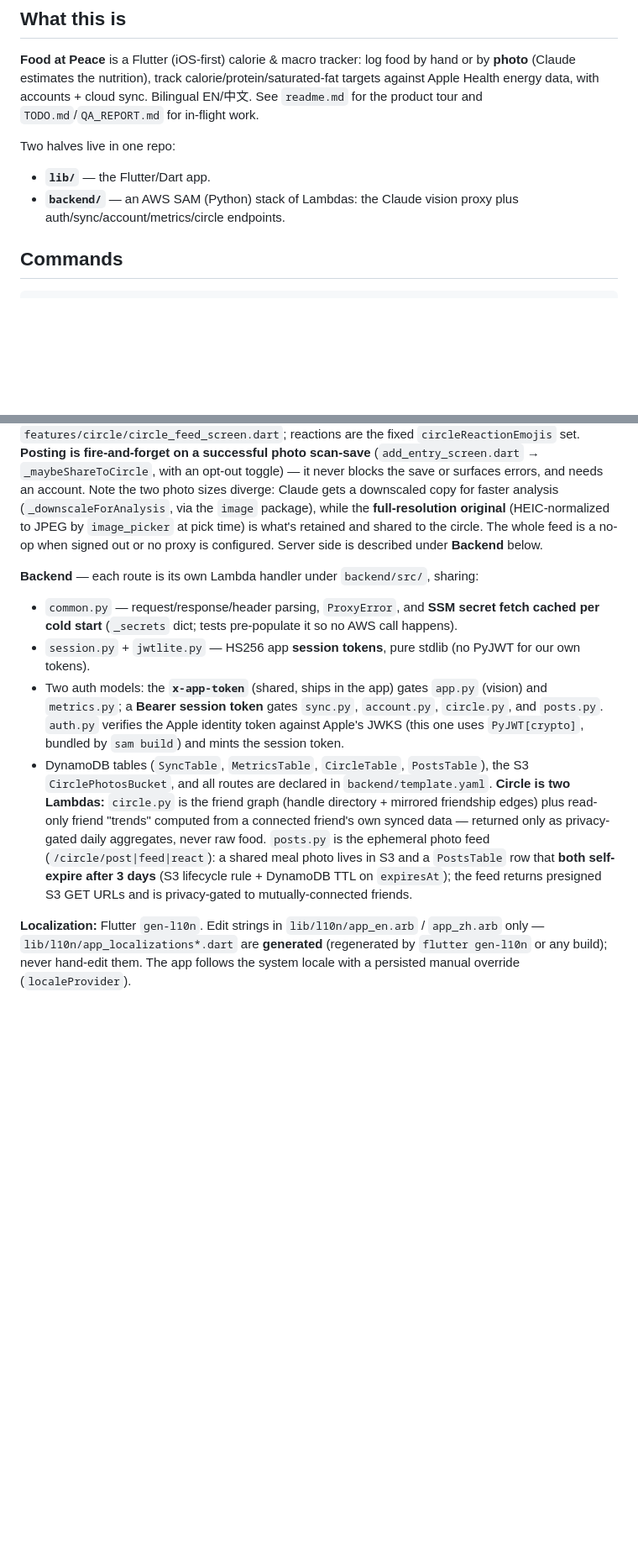
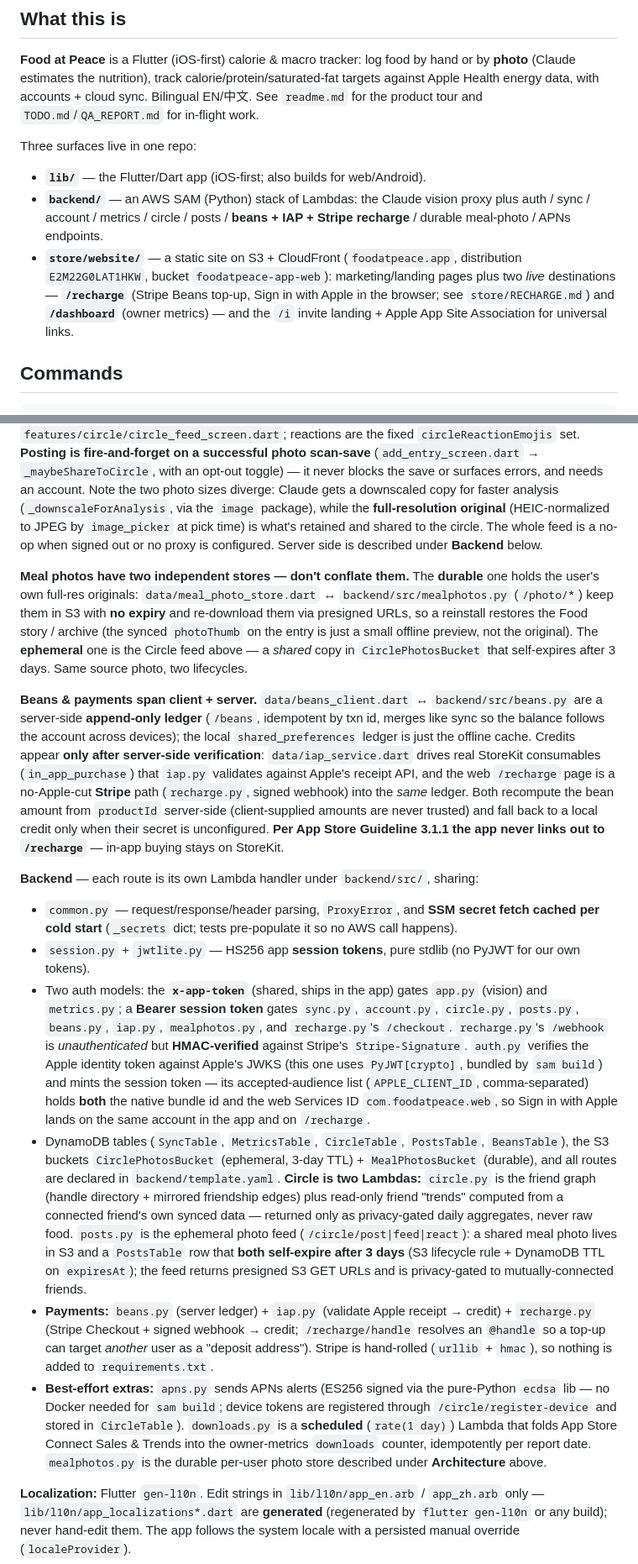
Before and after one commit to PETERDMYAN/food-at-peace, a Markdown page: CLAUDE.md, 2 parts joined by grey strips. Shown at 84% size. Drawn GitHub-style; blank space fills up the shorter version.

```diff
--- a/CLAUDE.md
+++ b/CLAUDE.md
@@ -9,10 +9,16 @@ This file provides guidance to Claude Code (claude.ai/code) when working with co
 Apple Health energy data, with accounts + cloud sync. Bilingual EN/中文. See `readme.md` for the
 product tour and `TODO.md`/`QA_REPORT.md` for in-flight work.
 
-Two halves live in one repo:
-- **`lib/`** — the Flutter/Dart app.
+Three surfaces live in one repo:
+- **`lib/`** — the Flutter/Dart app (iOS-first; also builds for web/Android).
 - **`backend/`** — an AWS SAM (Python) stack of Lambdas: the Claude vision proxy plus
-  auth/sync/account/metrics/circle endpoints.
+  auth / sync / account / metrics / circle / posts / **beans + IAP + Stripe recharge** /
+  durable meal-photo / APNs endpoints.
+- **`store/website/`** — a static site on S3 + CloudFront (`foodatpeace.app`, distribution
+  `E2M22G0LAT1HKW`, bucket `foodatpeace-app-web`): marketing/landing pages plus two *live*
+  destinations — **`/recharge`** (Stripe Beans top-up, Sign in with Apple in the browser; see
+  `store/RECHARGE.md`) and **`/dashboard`** (owner metrics) — and the `/i` invite landing +
+  Apple App Site Association for universal links.
 
 ## Commands
 
@@ -94,11 +100,17 @@ The App Store-approved **1.0.0** app is in production against the prod proxy (`6
 
 **Circle (the social layer) spans client + server in two parts.** The **friend graph** is `circleProvider`/`CircleNotifier` (claim a `@handle`, invite, accept; connected-friend trends) talking to `circle.py`. The **photo feed** is separate: `circleFeedProvider` (a `FutureProvider`) fetches via `PostsClient` (`data/posts_client.dart`) into the `CirclePost` model, rendered by `features/circle/circle_feed_screen.dart`; reactions are the fixed `circleReactionEmojis` set. **Posting is fire-and-forget on a successful photo scan-save** (`add_entry_screen.dart` → `_maybeShareToCircle`, with an opt-out toggle) — it never blocks the save or surfaces errors, and needs an account. Note the two photo sizes diverge: Claude gets a downscaled copy for faster analysis (`_downscaleForAnalysis`, via the `image` package), while the **full-resolution original** (HEIC-normalized to JPEG by `image_picker` at pick time) is what's retained and shared to the circle. The whole feed is a no-op when signed out or no proxy is configured. Server side is described under **Backend** below.
 
+**Meal photos have two independent stores — don't conflate them.** The **durable** one holds the user's own full-res originals: `data/meal_photo_store.dart` ↔ `backend/src/mealphotos.py` (`/photo/*`) keep them in S3 with **no expiry** and re-download them via presigned URLs, so a reinstall restores the Food story / archive (the synced `photoThumb` on the entry is just a small offline preview, not the original). The **ephemeral** one is the Circle feed above — a *shared* copy in `CirclePhotosBucket` that self-expires after 3 days. Same source photo, two lifecycles.
+
+**Beans & payments span client + server.** `data/beans_client.dart` ↔ `backend/src/beans.py` are a server-side **append-only ledger** (`/beans`, idempotent by txn id, merges like sync so the balance follows the account across devices); the local `shared_preferences` ledger is just the offline cache. Credits appear **only after server-side verification**: `data/iap_service.dart` drives real StoreKit consumables (`in_app_purchase`) that `iap.py` validates against Apple's receipt API, and the web `/recharge` page is a no-Apple-cut **Stripe** path (`recharge.py`, signed webhook) into the *same* ledger. Both recompute the bean amount from `productId` server-side (client-supplied amounts are never trusted) and fall back to a local credit only when their secret is unconfigured. **Per App Store Guideline 3.1.1 the app never links out to `/recharge`** — in-app buying stays on StoreKit.
+
 **Backend** — each route is its own Lambda handler under `backend/src/`, sharing:
 - `common.py` — request/response/header parsing, `ProxyError`, and **SSM secret fetch cached per cold start** (`_secrets` dict; tests pre-populate it so no AWS call happens).
 - `session.py` + `jwtlite.py` — HS256 app **session tokens**, pure stdlib (no PyJWT for our own tokens).
-- Two auth models: the **`x-app-token`** (shared, ships in the app) gates `app.py` (vision) and `metrics.py`; a **Bearer session token** gates `sync.py`, `account.py`, `circle.py`, and `posts.py`. `auth.py` verifies the Apple identity token against Apple's JWKS (this one uses `PyJWT[crypto]`, bundled by `sam build`) and mints the session token.
-- DynamoDB tables (`SyncTable`, `MetricsTable`, `CircleTable`, `PostsTable`), the S3 `CirclePhotosBucket`, and all routes are declared in `backend/template.yaml`. **Circle is two Lambdas:** `circle.py` is the friend graph (handle directory + mirrored friendship edges) plus read-only friend "trends" computed from a connected friend's own synced data — returned only as privacy-gated daily aggregates, never raw food. `posts.py` is the ephemeral photo feed (`/circle/post|feed|react`): a shared meal photo lives in S3 and a `PostsTable` row that **both self-expire after 3 days** (S3 lifecycle rule + DynamoDB TTL on `expiresAt`); the feed returns presigned S3 GET URLs and is privacy-gated to mutually-connected friends.
+- Two auth models: the **`x-app-token`** (shared, ships in the app) gates `app.py` (vision) and `metrics.py`; a **Bearer session token** gates `sync.py`, `account.py`, `circle.py`, `posts.py`, `beans.py`, `iap.py`, `mealphotos.py`, and `recharge.py`'s `/checkout`. `recharge.py`'s `/webhook` is *unauthenticated* but **HMAC-verified** against Stripe's `Stripe-Signature`. `auth.py` verifies the Apple identity token against Apple's JWKS (this one uses `PyJWT[crypto]`, bundled by `sam build`) and mints the session token — its accepted-audience list (`APPLE_CLIENT_ID`, comma-separated) holds **both** the native bundle id and the web Services ID `com.foodatpeace.web`, so Sign in with Apple lands on the same account in the app and on `/recharge`.
+- DynamoDB tables (`SyncTable`, `MetricsTable`, `CircleTable`, `PostsTable`, `BeansTable`), the S3 buckets `CirclePhotosBucket` (ephemeral, 3-day TTL) + `MealPhotosBucket` (durable), and all routes are declared in `backend/template.yaml`. **Circle is two Lambdas:** `circle.py` is the friend graph (handle directory + mirrored friendship edges) plus read-only friend "trends" computed from a connected friend's own synced data — returned only as privacy-gated daily aggregates, never raw food. `posts.py` is the ephemeral photo feed (`/circle/post|feed|react`): a shared meal photo lives in S3 and a `PostsTable` row that **both self-expire after 3 days** (S3 lifecycle rule + DynamoDB TTL on `expiresAt`); the feed returns presigned S3 GET URLs and is privacy-gated to mutually-connected friends.
+- **Payments:** `beans.py` (server ledger) + `iap.py` (validate Apple receipt → credit) + `recharge.py` (Stripe Checkout + signed webhook → credit; `/recharge/handle` resolves an `@handle` so a top-up can target *another* user as a "deposit address"). Stripe is hand-rolled (`urllib` + `hmac`), so nothing is added to `requirements.txt`.
+- **Best-effort extras:** `apns.py` sends APNs alerts (ES256 signed via the pure-Python `ecdsa` lib — no Docker needed for `sam build`; device tokens are registered through `/circle/register-device` and stored in `CircleTable`). `downloads.py` is a **scheduled** (`rate(1 day)`) Lambda that folds App Store Connect Sales & Trends into the owner-metrics `downloads` counter, idempotently per report date. `mealphotos.py` is the durable per-user photo store described under **Architecture** above.
 
 **Localization:** Flutter `gen-l10n`. Edit strings in `lib/l10n/app_en.arb` / `app_zh.arb` only — `lib/l10n/app_localizations*.dart` are **generated** (regenerated by `flutter gen-l10n` or any build); never hand-edit them. The app follows the system locale with a persisted manual override (`localeProvider`).
 
```
Also changed, not shown: other parts of CLAUDE.md (+7 -7 lines), TODO.md (+3 -3 lines), readme.md (+4 -2 lines).
